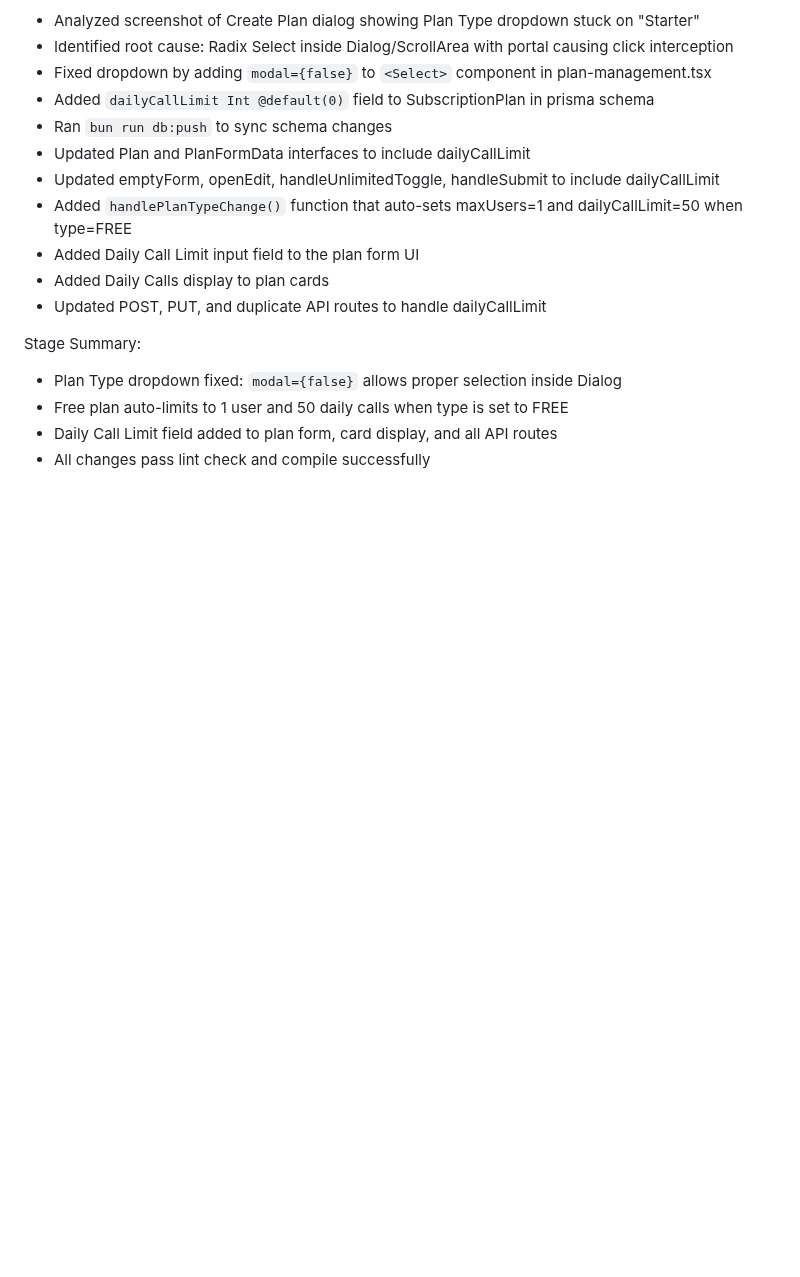
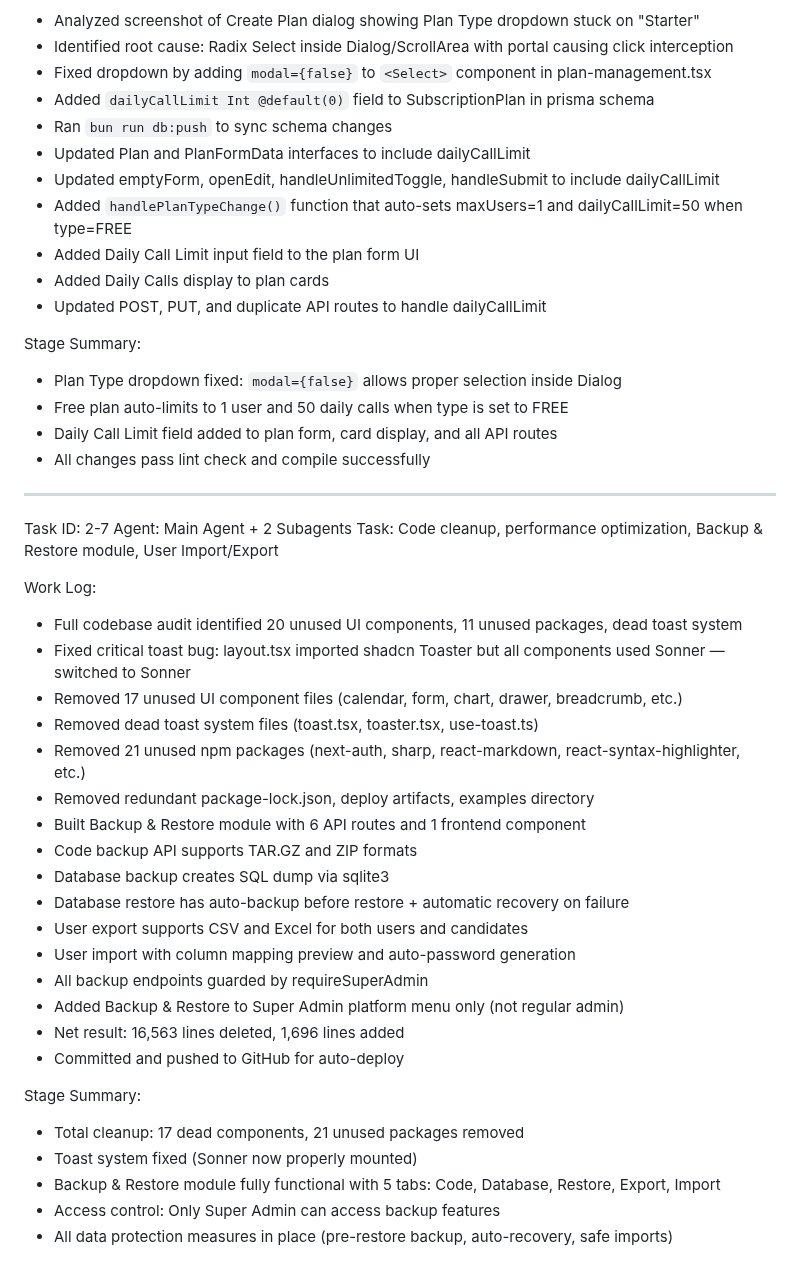
Before and after one commit to akoltasolutions/recruitpro, a Markdown page: worklog.md, the part around the change. GitHub-like rendering; blank space fills up the shorter version.

Commit message:
b5bc437d-d578-429f-a6e1-3cbfa2301e3e

```diff
--- a/worklog.md
+++ b/worklog.md
@@ -160,3 +160,33 @@ Stage Summary:
 - Free plan auto-limits to 1 user and 50 daily calls when type is set to FREE
 - Daily Call Limit field added to plan form, card display, and all API routes
 - All changes pass lint check and compile successfully
+
+---
+Task ID: 2-7
+Agent: Main Agent + 2 Subagents
+Task: Code cleanup, performance optimization, Backup & Restore module, User Import/Export
+
+Work Log:
+- Full codebase audit identified 20 unused UI components, 11 unused packages, dead toast system
+- Fixed critical toast bug: layout.tsx imported shadcn Toaster but all components used Sonner — switched to Sonner
+- Removed 17 unused UI component files (calendar, form, chart, drawer, breadcrumb, etc.)
+- Removed dead toast system files (toast.tsx, toaster.tsx, use-toast.ts)
+- Removed 21 unused npm packages (next-auth, sharp, react-markdown, react-syntax-highlighter, etc.)
+- Removed redundant package-lock.json, deploy artifacts, examples directory
+- Built Backup & Restore module with 6 API routes and 1 frontend component
+- Code backup API supports TAR.GZ and ZIP formats
+- Database backup creates SQL dump via sqlite3
+- Database restore has auto-backup before restore + automatic recovery on failure
+- User export supports CSV and Excel for both users and candidates
+- User import with column mapping preview and auto-password generation
+- All backup endpoints guarded by requireSuperAdmin
+- Added Backup & Restore to Super Admin platform menu only (not regular admin)
+- Net result: 16,563 lines deleted, 1,696 lines added
+- Committed and pushed to GitHub for auto-deploy
+
+Stage Summary:
+- Total cleanup: 17 dead components, 21 unused packages removed
+- Toast system fixed (Sonner now properly mounted)
+- Backup & Restore module fully functional with 5 tabs: Code, Database, Restore, Export, Import
+- Access control: Only Super Admin can access backup features
+- All data protection measures in place (pre-restore backup, auto-recovery, safe imports)
```
